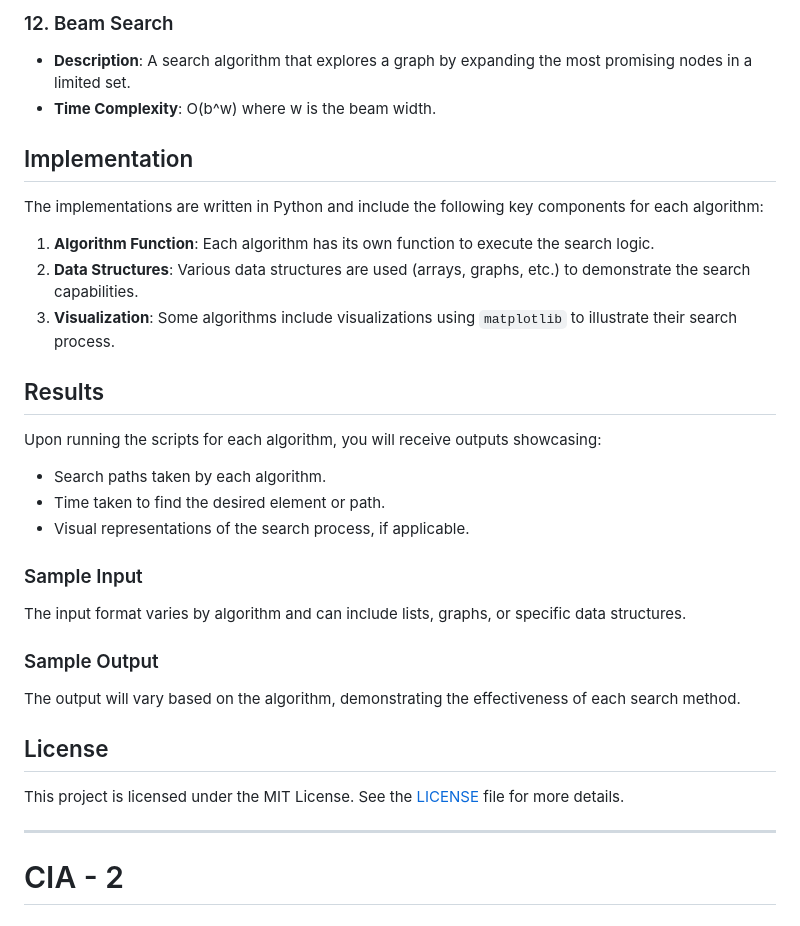
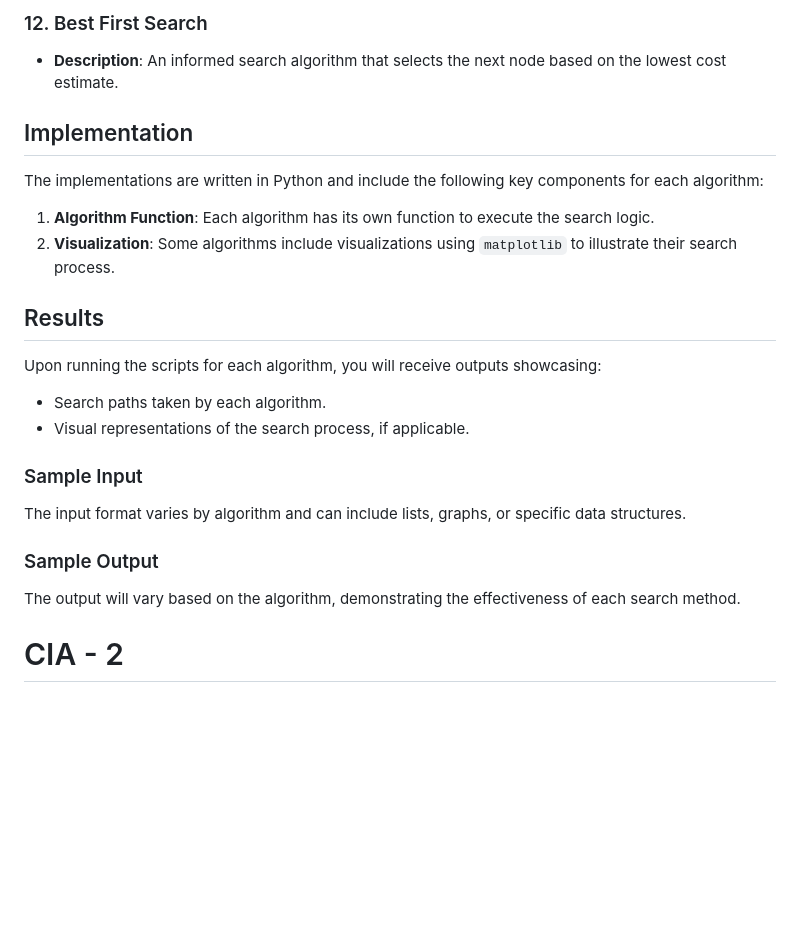
Before and after one commit to deepuzz11/CS2007-ARTIFICIAL-INTELLIGENCE-, a Markdown page: README.md, the part around one of its changes. GitHub-like rendering; blank space fills up the shorter version.

```diff
--- a/README.md
+++ b/README.md
@@ -63,22 +51,19 @@ Searching algorithms are fundamental in computer science for retrieving data fro
 
-### 12. Beam Search
-- **Description**: A search algorithm that explores a graph by expanding the most promising nodes in a limited set.
-- **Time Complexity**: O(b^w) where w is the beam width.
+### 12. Best First Search
+- **Description**: An informed search algorithm that selects the next node based on the lowest cost estimate.
 
 ## Implementation
 
 The implementations are written in Python and include the following key components for each algorithm:
 
 1. **Algorithm Function**: Each algorithm has its own function to execute the search logic.
-2. **Data Structures**: Various data structures are used (arrays, graphs, etc.) to demonstrate the search capabilities.
-3. **Visualization**: Some algorithms include visualizations using `matplotlib` to illustrate their search process.
+2. **Visualization**: Some algorithms include visualizations using `matplotlib` to illustrate their search process.
 
 ## Results
 
 Upon running the scripts for each algorithm, you will receive outputs showcasing:
 
 - Search paths taken by each algorithm.
-- Time taken to find the desired element or path.
 - Visual representations of the search process, if applicable.
 
 ### Sample Input
@@ -88,12 +73,6 @@ The input format varies by algorithm and can include lists, graphs, or specific
 ### Sample Output
 
 The output will vary based on the algorithm, demonstrating the effectiveness of each search method.
-
-## License
-
-This project is licensed under the MIT License. See the [LICENSE](LICENSE) file for more details.
-
----
 
 # CIA - 2
 # Minimax and Alpha-Beta Pruning Algorithms
```
Also changed, not shown: other parts of README.md (+22 -34 lines).
